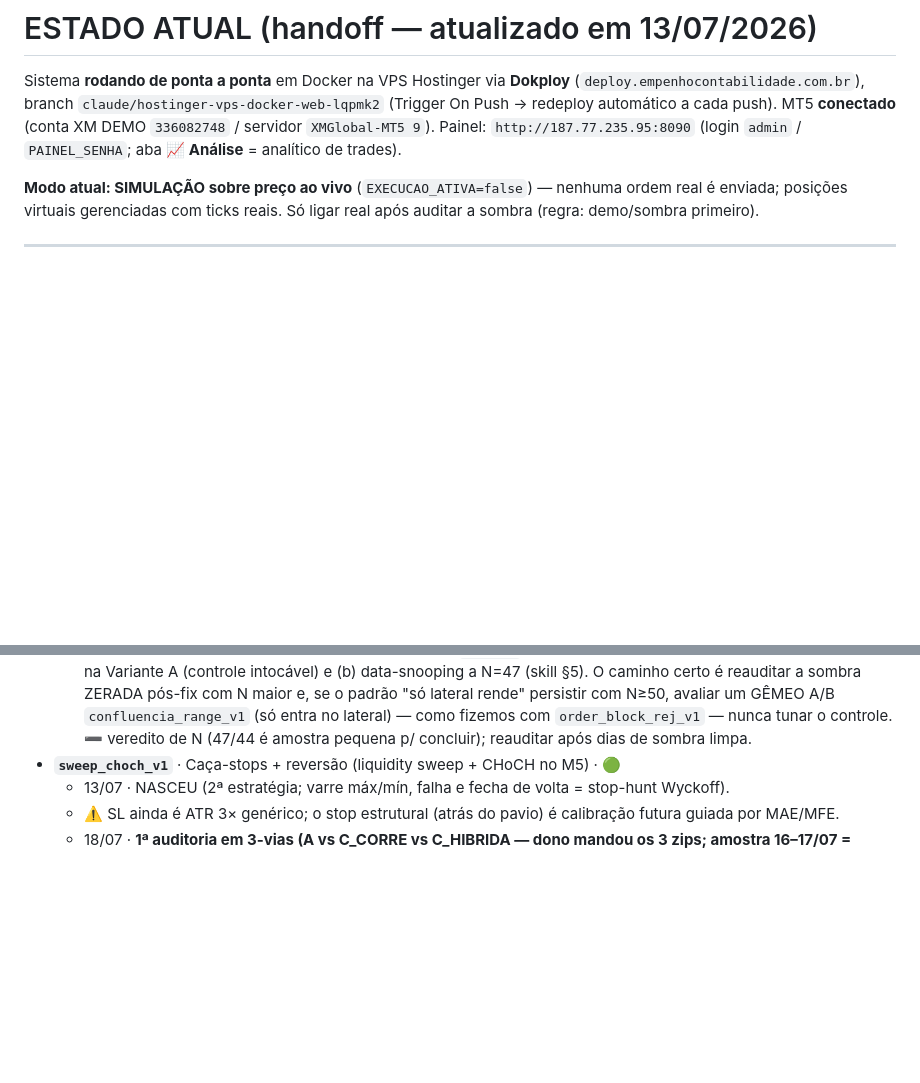
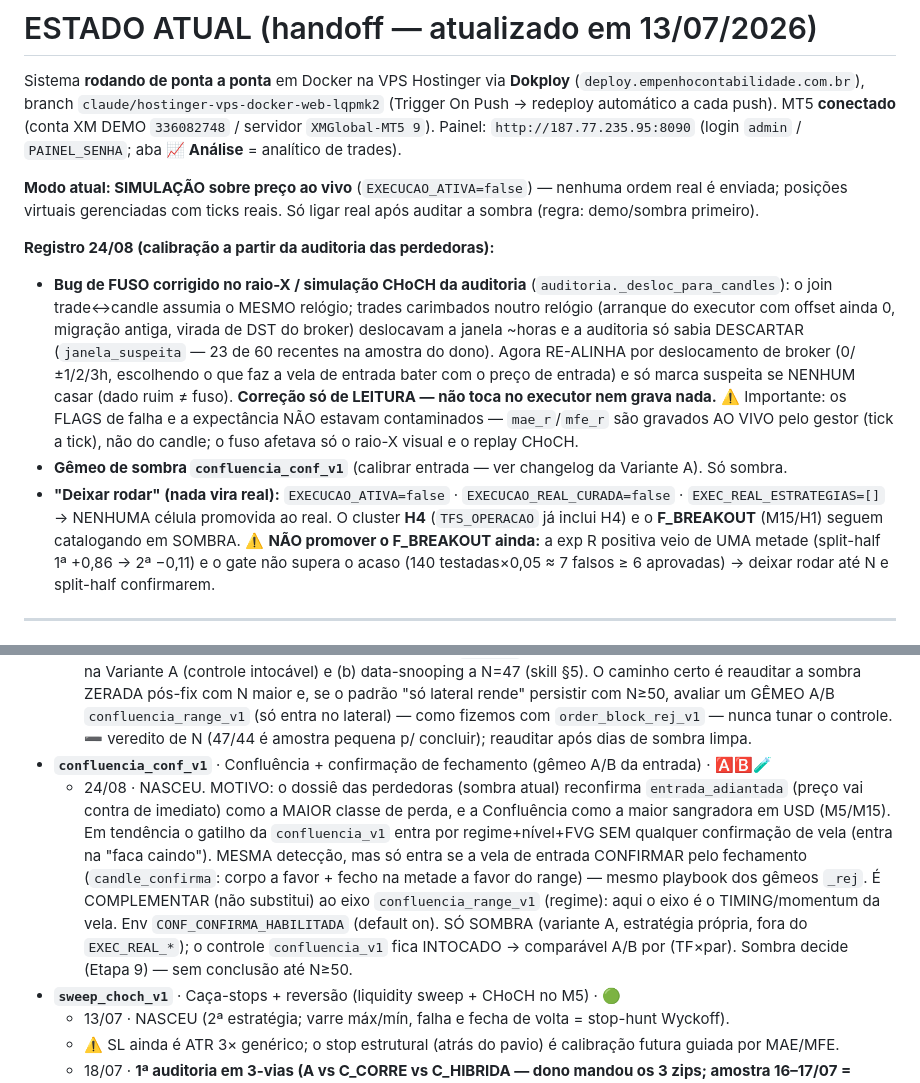
Before and after one commit to ValdeciTrader10/mt5, a Markdown page: CLAUDE.md, 2 parts joined by grey strips. GitHub-like rendering; blank space fills up the shorter version.

Commit message:
Memória do projeto: registra fix de fuso, gêmeo confluencia_conf_v1 e decisão 'deixar rodar'
- Registro 24/08: correção do bug de fuso (só leitura da auditoria) + ressalva de que
  os flags/expectância NÃO estavam contaminados (MAE/MFE são ao vivo, não do candle).
- Changelog Variante A: nasce confluencia_conf_v1 (gêmeo A/B de confirmação de entrada).
- Item 'deixar rodar': confirma nada promovido ao real (EXEC_REAL vazio); H4 e F_BREAKOUT
  seguem em sombra; NÃO promover F_BREAKOUT (split-half falha, gate ~ acaso).

Co-Authored-By: Claude Opus 4.8 <noreply@anthropic.com>
Claude-Session: https://claude.ai/code/session_01EJYTth5eyVRqxzoTqMHuue

```diff
--- a/CLAUDE.md
+++ b/CLAUDE.md
@@ -22,6 +22,22 @@ Sistema **rodando de ponta a ponta** em Docker na VPS Hostinger via **Dokploy**
 **Modo atual: SIMULAÇÃO sobre preço ao vivo** (`EXECUCAO_ATIVA=false`) — nenhuma ordem
 real é enviada; posições virtuais gerenciadas com ticks reais. Só ligar real após auditar
 a sombra (regra: demo/sombra primeiro).
+
+**Registro 24/08 (calibração a partir da auditoria das perdedoras):**
+- **Bug de FUSO corrigido no raio-X / simulação CHoCH da auditoria** (`auditoria._desloc_para_candles`): o
+  join trade↔candle assumia o MESMO relógio; trades carimbados noutro relógio (arranque do executor com offset
+  ainda 0, migração antiga, virada de DST do broker) deslocavam a janela ~horas e a auditoria só sabia
+  DESCARTAR (`janela_suspeita` — 23 de 60 recentes na amostra do dono). Agora RE-ALINHA por deslocamento de
+  broker (0/±1/2/3h, escolhendo o que faz a vela de entrada bater com o preço de entrada) e só marca suspeita
+  se NENHUM casar (dado ruim ≠ fuso). **Correção só de LEITURA — não toca no executor nem grava nada.**
+  ⚠️ Importante: os FLAGS de falha e a expectância NÃO estavam contaminados — `mae_r`/`mfe_r` são gravados AO
+  VIVO pelo gestor (tick a tick), não do candle; o fuso afetava só o raio-X visual e o replay CHoCH.
+- **Gêmeo de sombra `confluencia_conf_v1`** (calibrar entrada — ver changelog da Variante A). Só sombra.
+- **"Deixar rodar" (nada vira real):** `EXECUCAO_ATIVA=false` · `EXECUCAO_REAL_CURADA=false` ·
+  `EXEC_REAL_ESTRATEGIAS=[]` → NENHUMA célula promovida ao real. O cluster **H4** (`TFS_OPERACAO` já inclui H4)
+  e o **F_BREAKOUT** (M15/H1) seguem catalogando em SOMBRA. ⚠️ **NÃO promover o F_BREAKOUT ainda:** a exp R
+  positiva veio de UMA metade (split-half 1ª +0,86 → 2ª −0,11) e o gate não supera o acaso (140 testadas×0,05
+  ≈ 7 falsos ≥ 6 aprovadas) → deixar rodar até N e split-half confirmarem.
 
 ---
 
@@ -181,6 +197,16 @@ banco na manhã seguinte (design do coletor).
     reauditar a sombra ZERADA pós-fix com N maior e, se o padrão "só lateral rende" persistir com N≥50, avaliar um
     GÊMEO A/B `confluencia_range_v1` (só entra no lateral) — como fizemos com `order_block_rej_v1` — nunca tunar o
     controle. ➖ veredito de N (47/44 é amostra pequena p/ concluir); reauditar após dias de sombra limpa.
+- **`confluencia_conf_v1`** · Confluência + confirmação de fechamento (gêmeo A/B da entrada) · 🅰️🅱️🧪
+  - 24/08 · NASCEU. MOTIVO: o dossiê das perdedoras (sombra atual) reconfirma `entrada_adiantada` (preço vai
+    contra de imediato) como a MAIOR classe de perda, e a Confluência como a maior sangradora em USD (M5/M15).
+    Em tendência o gatilho da `confluencia_v1` entra por regime+nível+FVG SEM qualquer confirmação de vela
+    (entra na "faca caindo"). MESMA detecção, mas só entra se a vela de entrada CONFIRMAR pelo fechamento
+    (`candle_confirma`: corpo a favor + fecho na metade a favor do range) — mesmo playbook dos gêmeos `_rej`.
+    É COMPLEMENTAR (não substitui) ao eixo `confluencia_range_v1` (regime): aqui o eixo é o TIMING/momentum da
+    vela. Env `CONF_CONFIRMA_HABILITADA` (default on). SÓ SOMBRA (variante A, estratégia própria, fora do
+    `EXEC_REAL_*`); o controle `confluencia_v1` fica INTOCADO → comparável A/B por (TF×par). Sombra decide
+    (Etapa 9) — sem conclusão até N≥50.
 - **`sweep_choch_v1`** · Caça-stops + reversão (liquidity sweep + CHoCH no M5) · 🟢
   - 13/07 · NASCEU (2ª estratégia; varre máx/mín, falha e fecha de volta = stop-hunt Wyckoff).
   - ⚠️ SL ainda é ATR 3× genérico; o stop estrutural (atrás do pavio) é calibração futura guiada por MAE/MFE.
```
